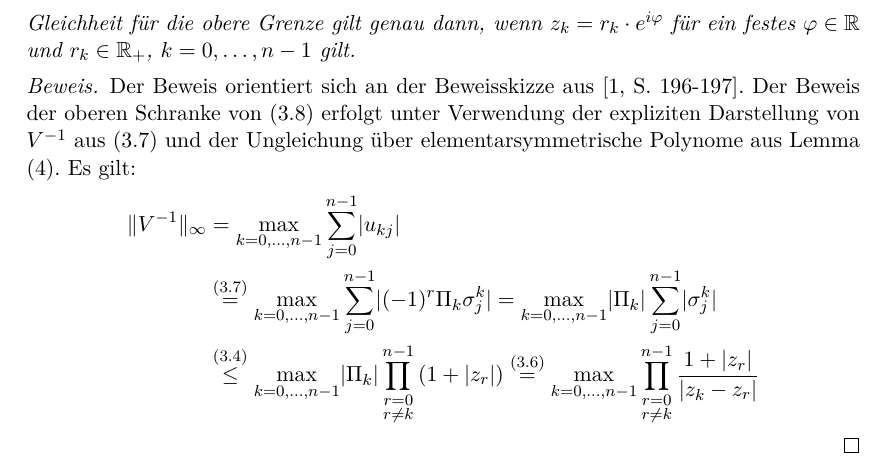
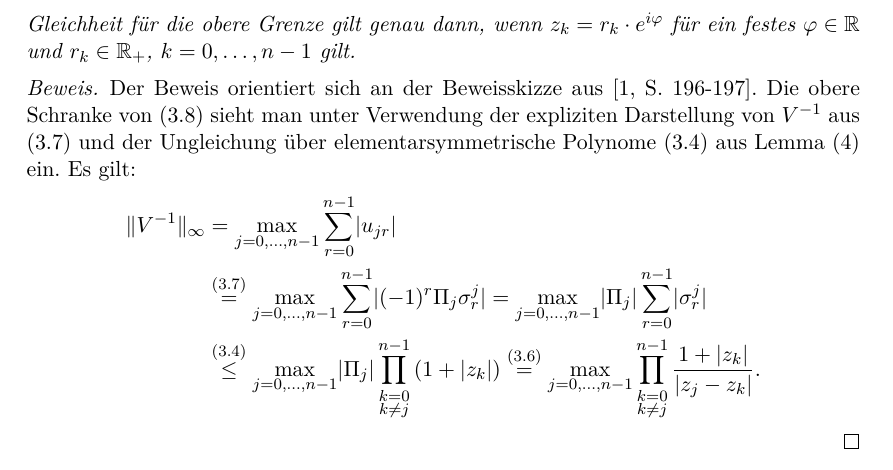
Before and after one commit to lslah/Bachelorarbeit, a LaTeX document (main.tex, which reads Ungleichung.tex): part of page 9 of 12, cut so that both start at the same text. Compiled offline with pdfLaTeX.

Commit message:
Fix indices of inverse vandermonde inequality proof.

```diff
--- a/Ungleichung.tex
+++ b/Ungleichung.tex
@@ -224,24 +224,24 @@ Es zeigt sich nun
 \begin{proof}
     Der Beweis orientiert sich an der Beweisskizze aus
     \cite[S. 196-197]{gautschi1}.
-    Der Beweis der oberen Schranke von
-    (\ref{eq:inverse_vandermonde_inequality}) erfolgt unter Verwendung der
-    expliziten Darstellung von $V^{-1}$ aus
+    Die obere Schranke von (\ref{eq:inverse_vandermonde_inequality}) sieht man
+    unter Verwendung der expliziten Darstellung von $V^{-1}$ aus
     (\ref{eq:explicit_inverse_vandermonde}) und der Ungleichung über
-    elementarsymmetrische Polynome aus Lemma
-    (\ref{lemma:elementary_symmetric_polynomials_inequality}).
+    elementarsymmetrische Polynome
+    (\ref{eq:elementary_symmetric_polynomials_inequality}) aus Lemma
+    (\ref{lemma:elementary_symmetric_polynomials_inequality}) ein.
     Es gilt:
     \begin{equation*}
         \begin{split}
             \norm{V^{-1}}_{\infty}
-            &= \max_{k=0, \dots, n-1} \sum_{j=0}^{n-1} \abs{u_{kj}}\\
+            &= \max_{j=0, \dots, n-1} \sum_{r=0}^{n-1} \abs{u_{jr}}\\
             &\overset{(\ref{eq:explicit_inverse_vandermonde})}{=}
-              \max_{k=0, \dots, n-1} \sum_{j=0}^{n-1} \abs{(-1)^{r} \Pi_k \sigma_{j}^{k}}
-            = \max_{k=0, \dots, n-1} \abs{\Pi_k} \sum_{j=0}^{n-1} \abs{\sigma_{j}^{k}}\\
+              \max_{j=0, \dots, n-1} \sum_{r=0}^{n-1} \abs{(-1)^{r} \Pi_j \sigma_{r}^{j}}
+            = \max_{j=0, \dots, n-1} \abs{\Pi_j} \sum_{r=0}^{n-1} \abs{\sigma_{r}^{j}}\\
             &\overset{(\ref{eq:elementary_symmetric_polynomials_inequality})}{\leq}
-              \max_{k=0, \dots, n-1} \abs{\Pi_k} \prod_{\substack{r=0\\ r \neq k}}^{n-1} \left( 1 + \abs{z_r} \right)
+              \max_{j=0, \dots, n-1} \abs{\Pi_j} \prod_{\substack{k=0\\ k \neq j}}^{n-1} \left( 1 + \abs{z_k} \right)
             \overset{(\ref{def:pi_j})}{=}
-              \max_{k=0, \dots, n-1} \prod_{\substack{r=0\\ r \neq k}}^{n-1} \frac{1 + \abs{z_r}}{\abs{z_k - z_r}}
+              \max_{j=0, \dots, n-1} \prod_{\substack{k=0\\ k \neq j}}^{n-1} \frac{1 + \abs{z_k}}{\abs{z_j - z_k}}.
         \end{split}
     \end{equation*}
 \end{proof}
```
